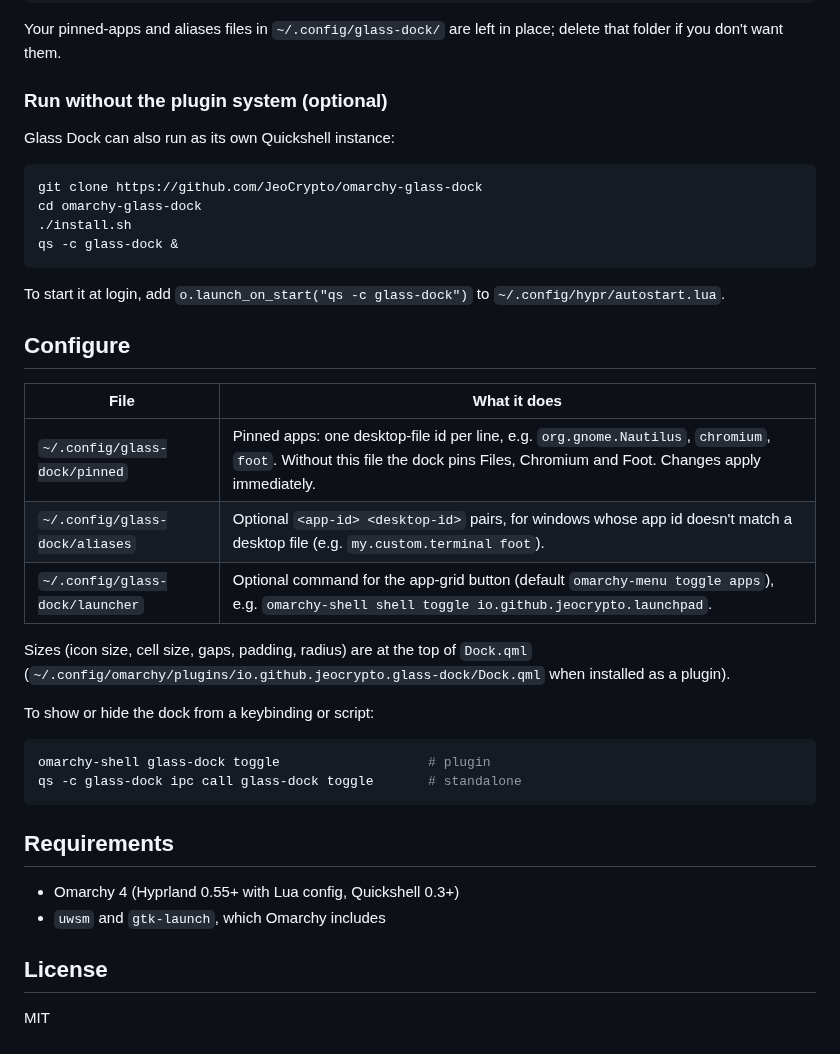
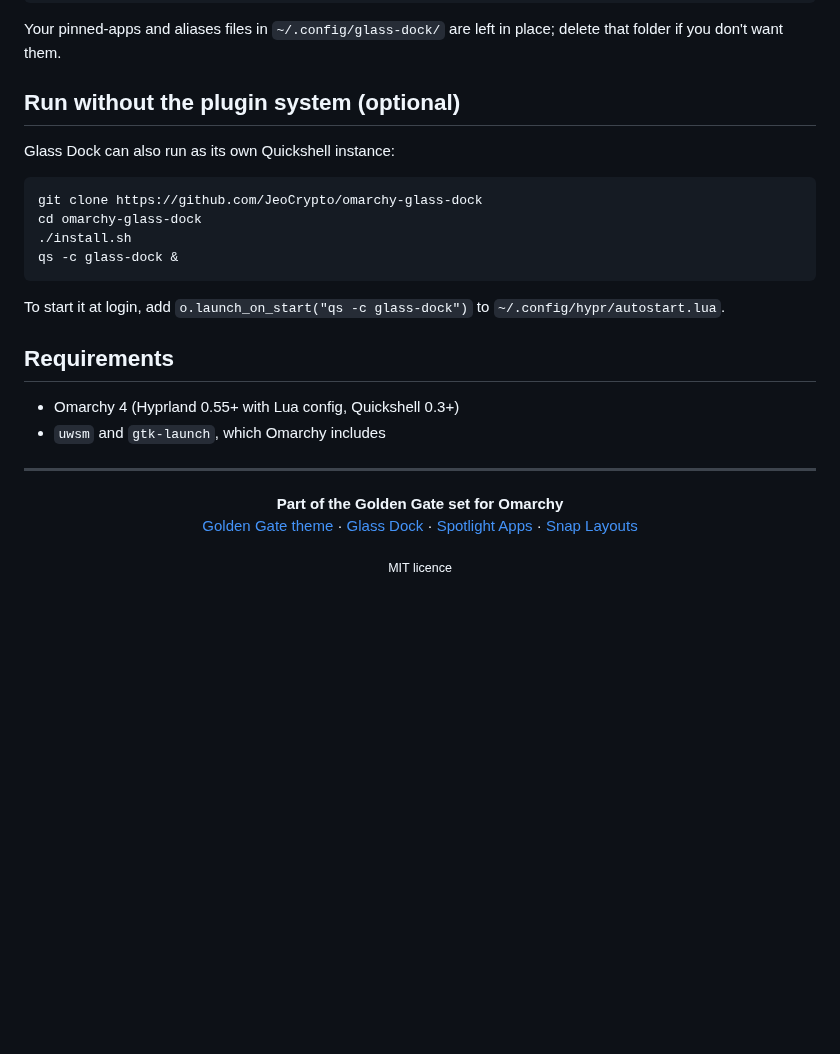
Before and after one commit to JeoCrypto/omarchy-glass-dock, a Markdown page: README.md, the part around one of its changes. GitHub-like rendering; blank space fills up the shorter version.

````diff
--- a/README.md
+++ b/README.md
@@ -45,7 +90,7 @@ omarchy plugin remove io.github.jeocrypto.glass-dock
 
 Your pinned-apps and aliases files in `~/.config/glass-dock/` are left in place; delete that folder if you don't want them.
 
-### Run without the plugin system (optional)
+## Run without the plugin system (optional)
 
 Glass Dock can also run as its own Quickshell instance:
 
@@ -58,28 +103,19 @@ qs -c glass-dock &
 
 To start it at login, add `o.launch_on_start("qs -c glass-dock")` to `~/.config/hypr/autostart.lua`.
 
-## Configure
-
-| File | What it does |
-|---|---|
-| `~/.config/glass-dock/pinned` | Pinned apps: one desktop-file id per line, e.g. `org.gnome.Nautilus`, `chromium`, `foot`. Without this file the dock pins Files, Chromium and Foot. Changes apply immediately. |
-| `~/.config/glass-dock/aliases` | Optional `<app-id> <desktop-id>` pairs, for windows whose app id doesn't match a desktop file (e.g. `my.custom.terminal foot`). |
-| `~/.config/glass-dock/launcher` | Optional command for the app-grid button (default `omarchy-menu toggle apps`), e.g. `omarchy-shell shell toggle io.github.jeocrypto.launchpad`. |
-
-Sizes (icon size, cell size, gaps, padding, radius) are at the top of `Dock.qml` (`~/.config/omarchy/plugins/io.github.jeocrypto.glass-dock/Dock.qml` when installed as a plugin).
-
-To show or hide the dock from a keybinding or script:
-
-```bash
-omarchy-shell glass-dock toggle                   # plugin
-qs -c glass-dock ipc call glass-dock toggle       # standalone
-```
-
 ## Requirements
 
 - Omarchy 4 (Hyprland 0.55+ with Lua config, Quickshell 0.3+)
 - `uwsm` and `gtk-launch`, which Omarchy includes
 
-## License
+---
 
-MIT
+<p align="center">
+  <b>Part of the Golden Gate set for Omarchy</b><br>
+  <a href="https://github.com/JeoCrypto/omarchy-golden-gate-theme">Golden Gate theme</a> ·
+  <a href="https://github.com/JeoCrypto/omarchy-glass-dock">Glass Dock</a> ·
+  <a href="https://github.com/JeoCrypto/omarchy-spotlight-apps">Spotlight Apps</a> ·
+  <a href="https://github.com/JeoCrypto/omarchy-snap-layouts">Snap Layouts</a>
+</p>
+
+<p align="center"><sub>MIT licence</sub></p>
````
Also changed, not shown: other parts of README.md (+63 -18 lines), banner.jpg (added).
